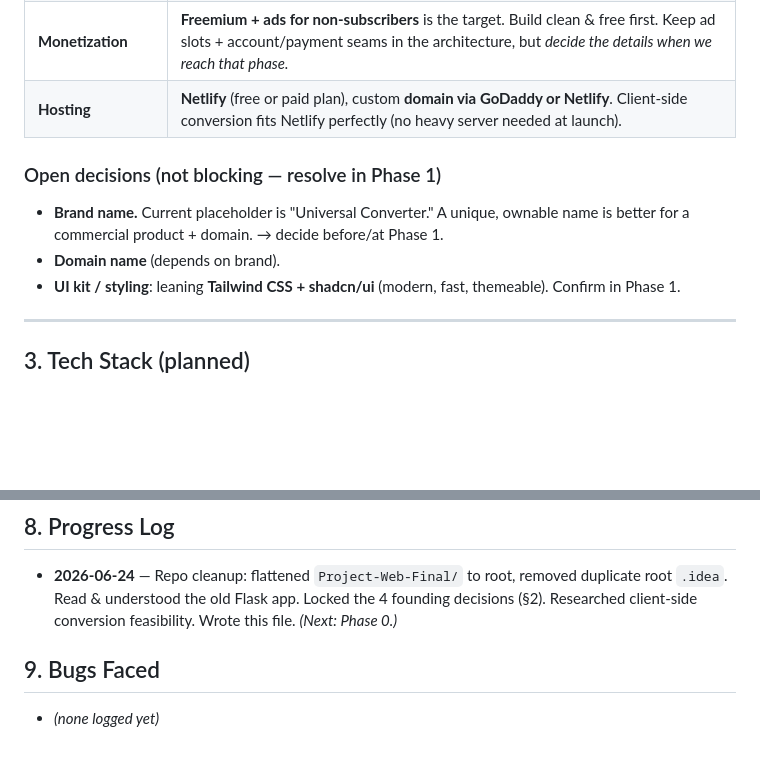
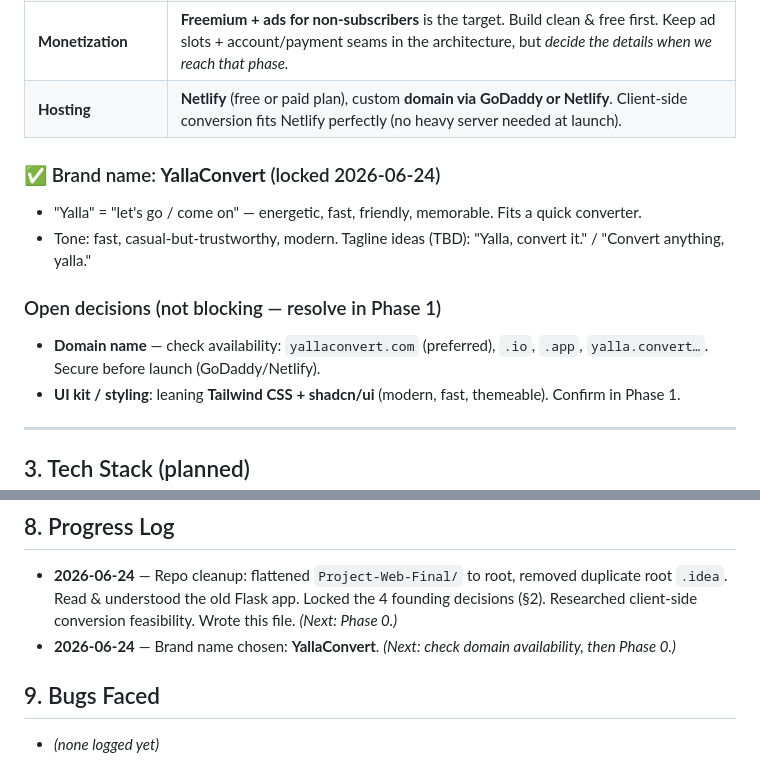
Before and after one commit to Wassim-Dghaily/Converter, a Markdown page: PROJECT_MEMORY.md, 2 parts joined by grey strips. Rendered like a GitHub page; blank space fills up the shorter version.

Commit message:
docs : yallalift is the official brand name

```diff
--- a/PROJECT_MEMORY.md
+++ b/PROJECT_MEMORY.md
@@ -31,10 +31,12 @@ image, PDF, Word, PowerPoint, Excel, and more.
 | **Monetization** | **Freemium + ads for non-subscribers** is the target. Build clean & free first. Keep ad slots + account/payment seams in the architecture, but *decide the details when we reach that phase.* |
 | **Hosting** | **Netlify** (free or paid plan), custom **domain via GoDaddy or Netlify**. Client-side conversion fits Netlify perfectly (no heavy server needed at launch). |
 
+### ✅ Brand name: **YallaConvert** (locked 2026-06-24)
+- "Yalla" = "let's go / come on" — energetic, fast, friendly, memorable. Fits a quick converter.
+- Tone: fast, casual-but-trustworthy, modern. Tagline ideas (TBD): "Yalla, convert it." / "Convert anything, yalla."
+
 ### Open decisions (not blocking — resolve in Phase 1)
-- **Brand name.** Current placeholder is "Universal Converter." A unique, ownable name is
-  better for a commercial product + domain. → decide before/at Phase 1.
-- **Domain name** (depends on brand).
+- **Domain name** — check availability: `yallaconvert.com` (preferred), `.io`, `.app`, `yalla.convert…`. Secure before launch (GoDaddy/Netlify).
 - **UI kit / styling**: leaning **Tailwind CSS + shadcn/ui** (modern, fast, themeable). Confirm in Phase 1.
 
 ---
@@ -190,6 +192,7 @@ Status legend: ☐ not started · ◐ in progress · ☑ done
 - **2026-06-24** — Repo cleanup: flattened `Project-Web-Final/` to root, removed duplicate
   root `.idea`. Read & understood the old Flask app. Locked the 4 founding decisions (§2).
   Researched client-side conversion feasibility. Wrote this file. *(Next: Phase 0.)*
+- **2026-06-24** — Brand name chosen: **YallaConvert**. *(Next: check domain availability, then Phase 0.)*
 
 ## 9. Bugs Faced
 - _(none logged yet)_
```
